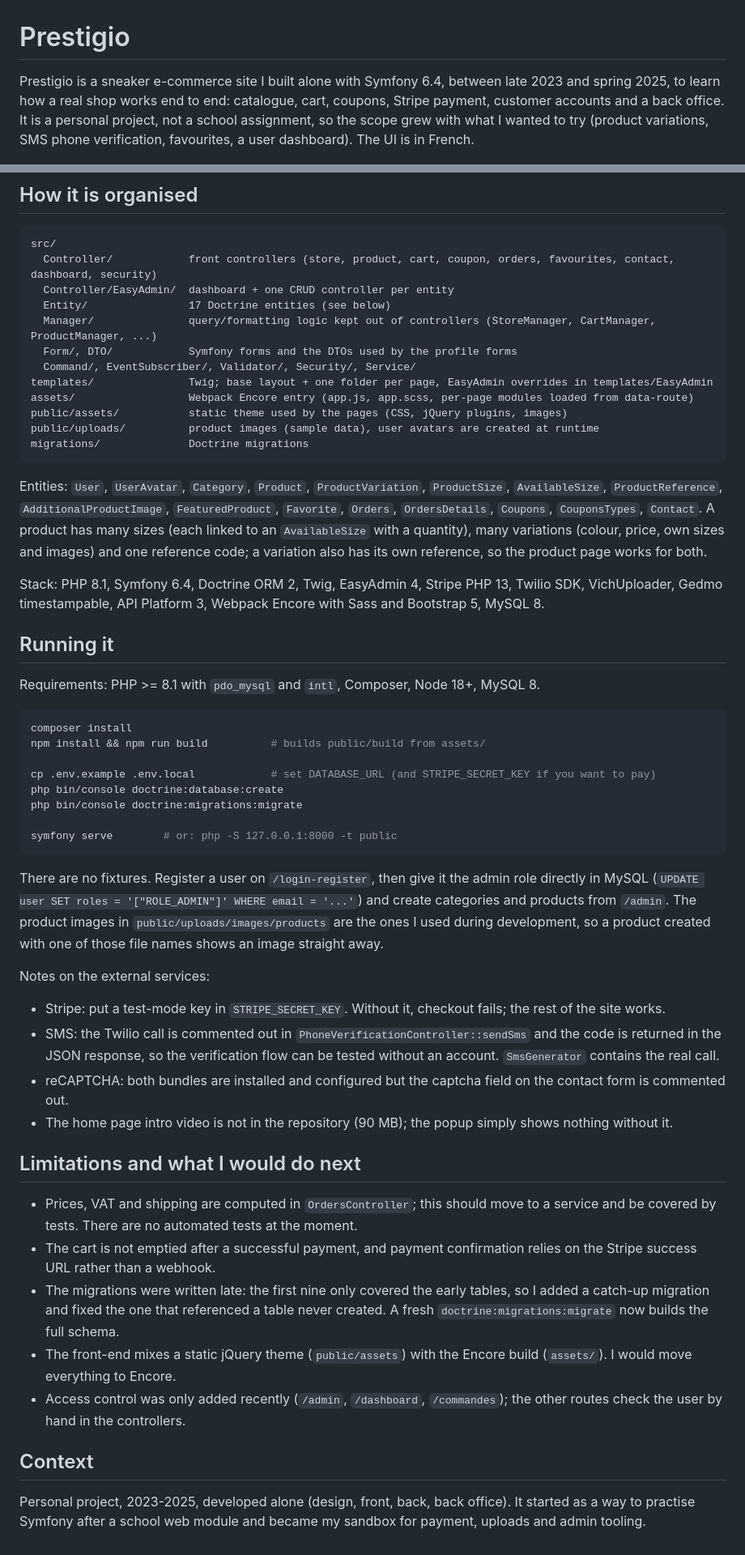
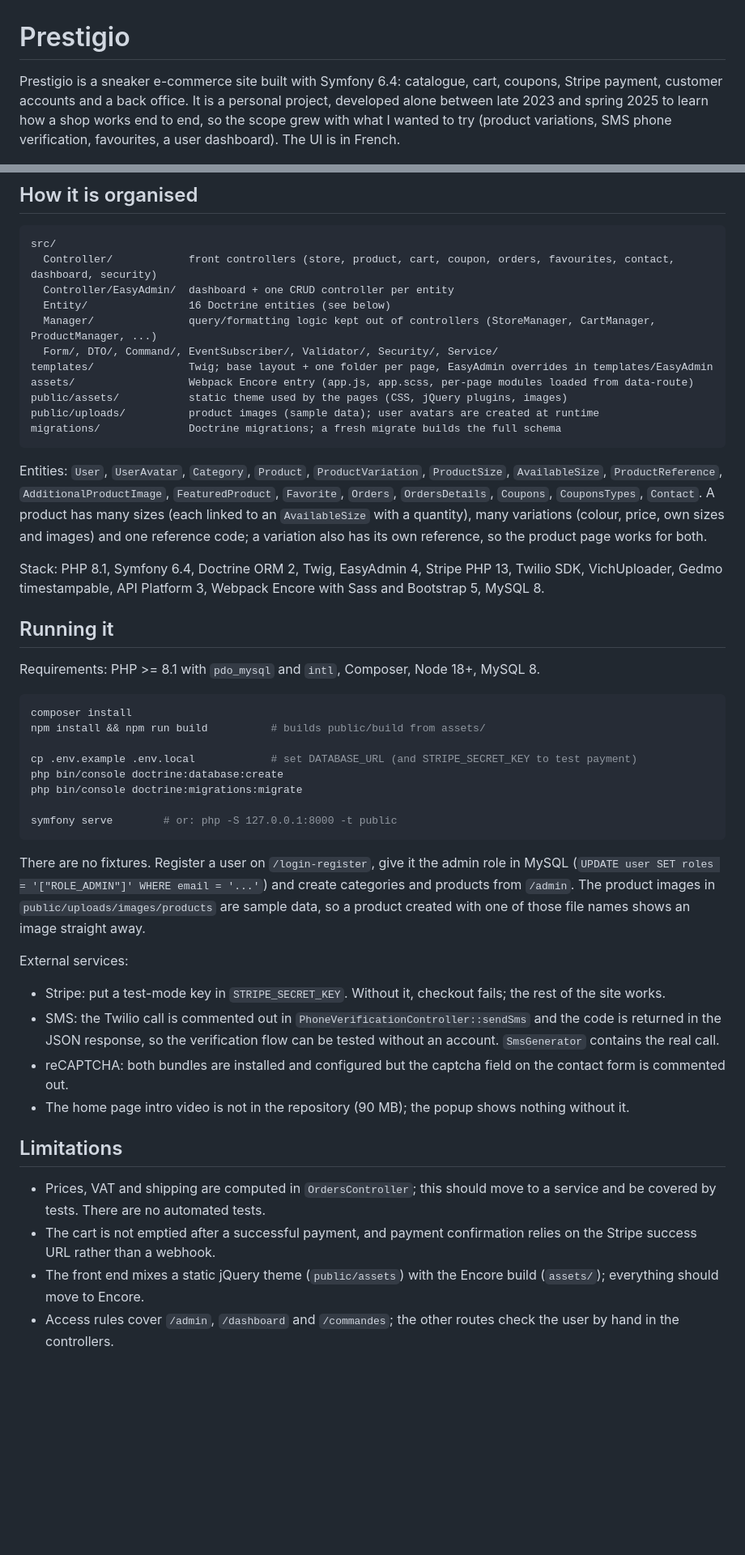
Before and after one commit to Haroun-j/prestigio, a Markdown page: README.md, 2 parts joined by grey strips. Shown at 81% size. GitHub-like rendering; blank space fills up the shorter version.

Commit message:
Tighten README

````diff
--- a/README.md
+++ b/README.md
@@ -1,10 +1,10 @@
 # Prestigio
 
-Prestigio is a sneaker e-commerce site I built alone with Symfony 6.4, between late 2023 and
-spring 2025, to learn how a real shop works end to end: catalogue, cart, coupons, Stripe payment,
-customer accounts and a back office. It is a personal project, not a school assignment, so the
-scope grew with what I wanted to try (product variations, SMS phone verification, favourites,
-a user dashboard). The UI is in French.
+Prestigio is a sneaker e-commerce site built with Symfony 6.4: catalogue, cart, coupons, Stripe
+payment, customer accounts and a back office. It is a personal project, developed alone between
+late 2023 and spring 2025 to learn how a shop works end to end, so the scope grew with what I
+wanted to try (product variations, SMS phone verification, favourites, a user dashboard). The UI
+is in French.
 
 ![Home page](docs/screenshots/home.png)
 
@@ -41,22 +37,20 @@ not have one (new products get theirs from a Doctrine `postPersist` subscriber),
 src/
   Controller/            front controllers (store, product, cart, coupon, orders, favourites, contact, dashboard, security)
   Controller/EasyAdmin/  dashboard + one CRUD controller per entity
-  Entity/                17 Doctrine entities (see below)
+  Entity/                16 Doctrine entities (see below)
   Manager/               query/formatting logic kept out of controllers (StoreManager, CartManager, ProductManager, ...)
-  Form/, DTO/            Symfony forms and the DTOs used by the profile forms
-  Command/, EventSubscriber/, Validator/, Security/, Service/
+  Form/, DTO/, Command/, EventSubscriber/, Validator/, Security/, Service/
 templates/               Twig; base layout + one folder per page, EasyAdmin overrides in templates/EasyAdmin
 assets/                  Webpack Encore entry (app.js, app.scss, per-page modules loaded from data-route)
 public/assets/           static theme used by the pages (CSS, jQuery plugins, images)
-public/uploads/          product images (sample data), user avatars are created at runtime
-migrations/              Doctrine migrations
+public/uploads/          product images (sample data); user avatars are created at runtime
+migrations/              Doctrine migrations; a fresh migrate builds the full schema
 ```
 
-Entities: `User`, `UserAvatar`, `Category`, `Product`, `ProductVariation`, `ProductSize`, `AvailableSize`,
-`ProductReference`, `AdditionalProductImage`, `FeaturedProduct`, `Favorite`, `Orders`, `OrdersDetails`,
-`Coupons`, `CouponsTypes`, `Contact`. A product has many sizes (each linked to an `AvailableSize` with a
-quantity), many variations (colour, price, own sizes and images) and one reference code; a variation also
-has its own reference, so the product page works for both.
+Entities: `User`, `UserAvatar`, `Category`, `Product`, `ProductVariation`, `ProductSize`, `AvailableSize`, `ProductReference`,
+`AdditionalProductImage`, `FeaturedProduct`, `Favorite`, `Orders`, `OrdersDetails`, `Coupons`, `CouponsTypes`, `Contact`.
+A product has many sizes (each linked to an `AvailableSize` with a quantity), many variations (colour, price, own sizes
+and images) and one reference code; a variation also has its own reference, so the product page works for both.
 
 Stack: PHP 8.1, Symfony 6.4, Doctrine ORM 2, Twig, EasyAdmin 4, Stripe PHP 13, Twilio SDK, VichUploader,
 Gedmo timestampable, API Platform 3, Webpack Encore with Sass and Bootstrap 5, MySQL 8.
@@ -69,34 +63,28 @@ Requirements: PHP >= 8.1 with `pdo_mysql` and `intl`, Composer, Node 18+, MySQL
 composer install
 npm install && npm run build          # builds public/build from assets/
 
-cp .env.example .env.local            # set DATABASE_URL (and STRIPE_SECRET_KEY if you want to pay)
+cp .env.example .env.local            # set DATABASE_URL (and STRIPE_SECRET_KEY to test payment)
 php bin/console doctrine:database:create
 php bin/console doctrine:migrations:migrate
 
 symfony serve        # or: php -S 127.0.0.1:8000 -t public
 ```
 
-There are no fixtures. Register a user on `/login-register`, then give it the admin role directly in
-MySQL (`UPDATE user SET roles = '["ROLE_ADMIN"]' WHERE email = '...'`) and create categories and products
-from `/admin`. The product images in `public/uploads/images/products` are the ones I used during development,
-so a product created with one of those file names shows an image straight away.
+There are no fixtures. Register a user on `/login-register`, give it the admin role in MySQL
+(`UPDATE user SET roles = '["ROLE_ADMIN"]' WHERE email = '...'`) and create categories and products
+from `/admin`. The product images in `public/uploads/images/products` are sample data, so a product
+created with one of those file names shows an image straight away.
 
-Notes on the external services:
+External services:
 - Stripe: put a test-mode key in `STRIPE_SECRET_KEY`. Without it, checkout fails; the rest of the site works.
 - SMS: the Twilio call is commented out in `PhoneVerificationController::sendSms` and the code is returned in the
   JSON response, so the verification flow can be tested without an account. `SmsGenerator` contains the real call.
 - reCAPTCHA: both bundles are installed and configured but the captcha field on the contact form is commented out.
-- The home page intro video is not in the repository (90 MB); the popup simply shows nothing without it.
+- The home page intro video is not in the repository (90 MB); the popup shows nothing without it.
 
-## Limitations and what I would do next
+## Limitations
 
-- Prices, VAT and shipping are computed in `OrdersController`; this should move to a service and be covered by tests. There are no automated tests at the moment.
+- Prices, VAT and shipping are computed in `OrdersController`; this should move to a service and be covered by tests. There are no automated tests.
 - The cart is not emptied after a successful payment, and payment confirmation relies on the Stripe success URL rather than a webhook.
-- The migrations were written late: the first nine only covered the early tables, so I added a catch-up migration and fixed the one that referenced a table never created. A fresh `doctrine:migrations:migrate` now builds the full schema.
-- The front-end mixes a static jQuery theme (`public/assets`) with the Encore build (`assets/`). I would move everything to Encore.
-- Access control was only added recently (`/admin`, `/dashboard`, `/commandes`); the other routes check the user by hand in the controllers.
-
-## Context
-
-Personal project, 2023-2025, developed alone (design, front, back, back office). It started as a way to
-practise Symfony after a school web module and became my sandbox for payment, uploads and admin tooling.
+- The front end mixes a static jQuery theme (`public/assets`) with the Encore build (`assets/`); everything should move to Encore.
+- Access rules cover `/admin`, `/dashboard` and `/commandes`; the other routes check the user by hand in the controllers.
````
Also changed, not shown: other parts of README.md (+4 -8 lines).
